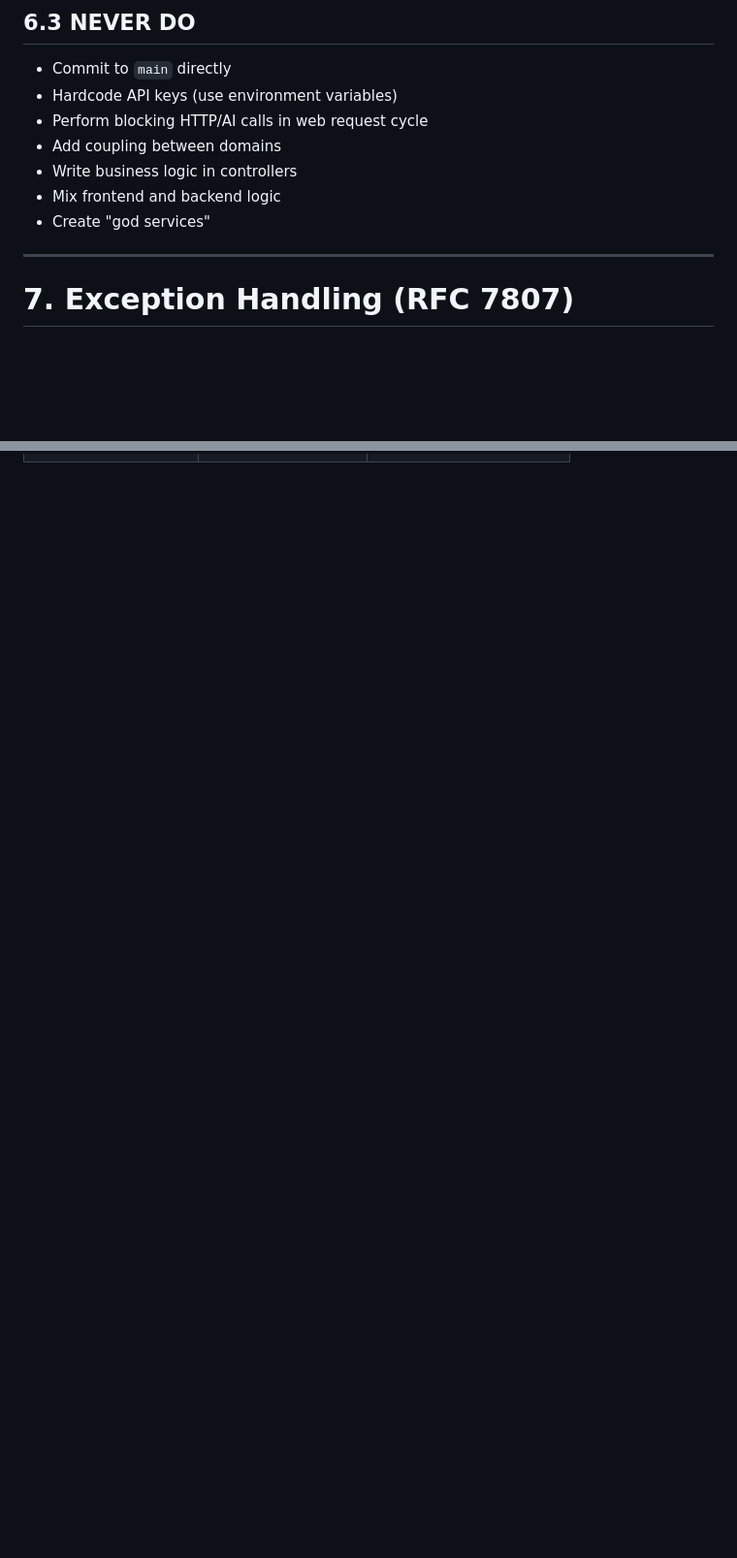
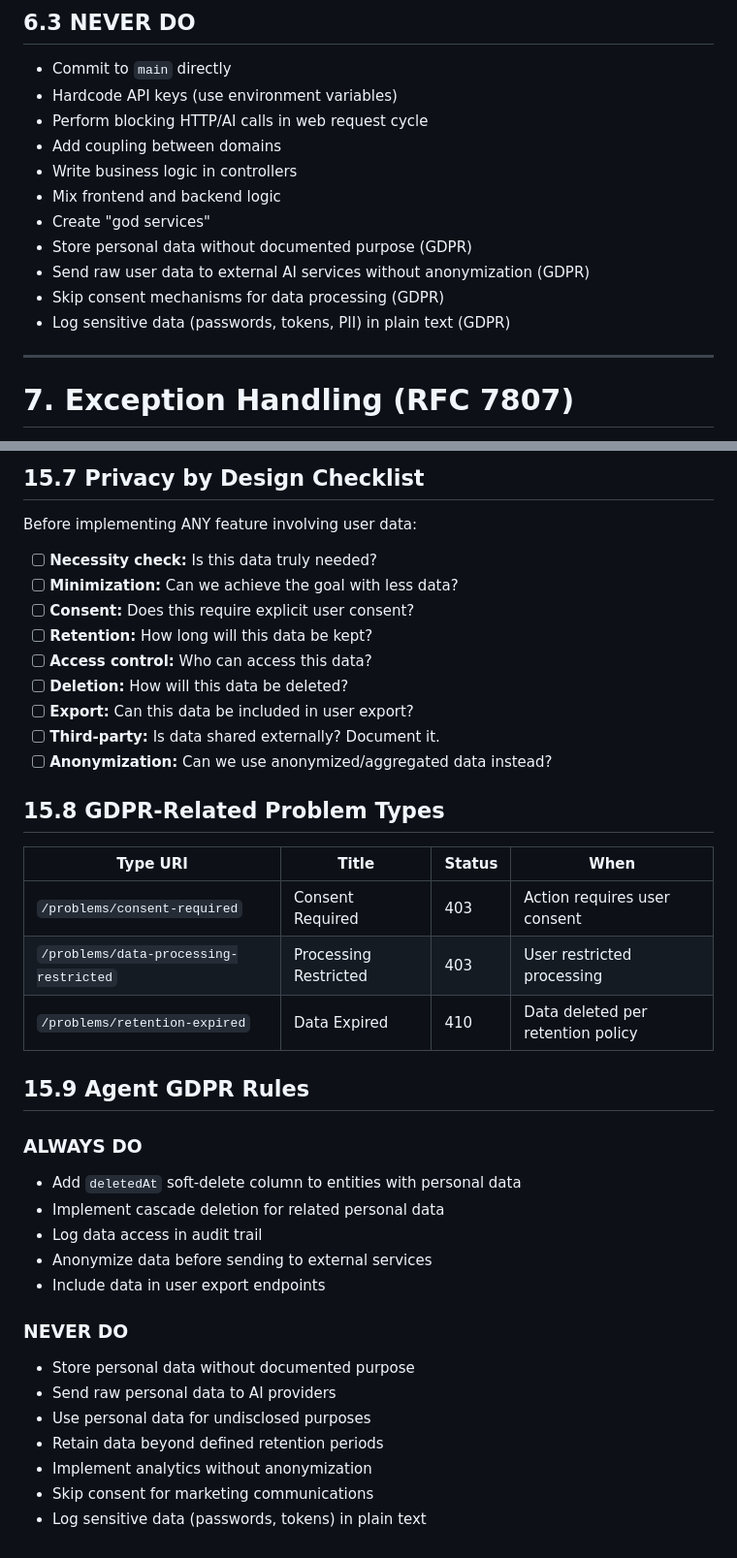
Before and after one commit to thlaure/Signalist, a Markdown page: CLAUDE.md, 2 parts joined by grey strips. Shown at 97% size. GitHub-like rendering; blank space fills up the shorter version.

```diff
--- a/CLAUDE.md
+++ b/CLAUDE.md
@@ -208,6 +209,10 @@ When working on this project, the agent MUST:
 - Write business logic in controllers
 - Mix frontend and backend logic
 - Create "god services"
+- Store personal data without documented purpose (GDPR)
+- Send raw user data to external AI services without anonymization (GDPR)
+- Skip consent mechanisms for data processing (GDPR)
+- Log sensitive data (passwords, tokens, PII) in plain text (GDPR)
 
 ---
 
@@ -626,0 +756,39 @@ docs(readme): update installation steps
+## 15.7 Privacy by Design Checklist
+
+Before implementing ANY feature involving user data:
+
+- [ ] **Necessity check:** Is this data truly needed?
+- [ ] **Minimization:** Can we achieve the goal with less data?
+- [ ] **Consent:** Does this require explicit user consent?
+- [ ] **Retention:** How long will this data be kept?
+- [ ] **Access control:** Who can access this data?
+- [ ] **Deletion:** How will this data be deleted?
+- [ ] **Export:** Can this data be included in user export?
+- [ ] **Third-party:** Is data shared externally? Document it.
+- [ ] **Anonymization:** Can we use anonymized/aggregated data instead?
+
+## 15.8 GDPR-Related Problem Types
+
+| Type URI | Title | Status | When |
+|----------|-------|--------|------|
+| `/problems/consent-required` | Consent Required | 403 | Action requires user consent |
+| `/problems/data-processing-restricted` | Processing Restricted | 403 | User restricted processing |
+| `/problems/retention-expired` | Data Expired | 410 | Data deleted per retention policy |
+
+## 15.9 Agent GDPR Rules
+
+### ALWAYS DO
+- Add `deletedAt` soft-delete column to entities with personal data
+- Implement cascade deletion for related personal data
+- Log data access in audit trail
+- Anonymize data before sending to external services
+- Include data in user export endpoints
+
+### NEVER DO
+- Store personal data without documented purpose
+- Send raw personal data to AI providers
+- Use personal data for undisclosed purposes
+- Retain data beyond defined retention periods
+- Implement analytics without anonymization
+- Skip consent for marketing communications
+- Log sensitive data (passwords, tokens) in plain text
```
Also changed, not shown: other parts of CLAUDE.md (+125 -0 lines).
